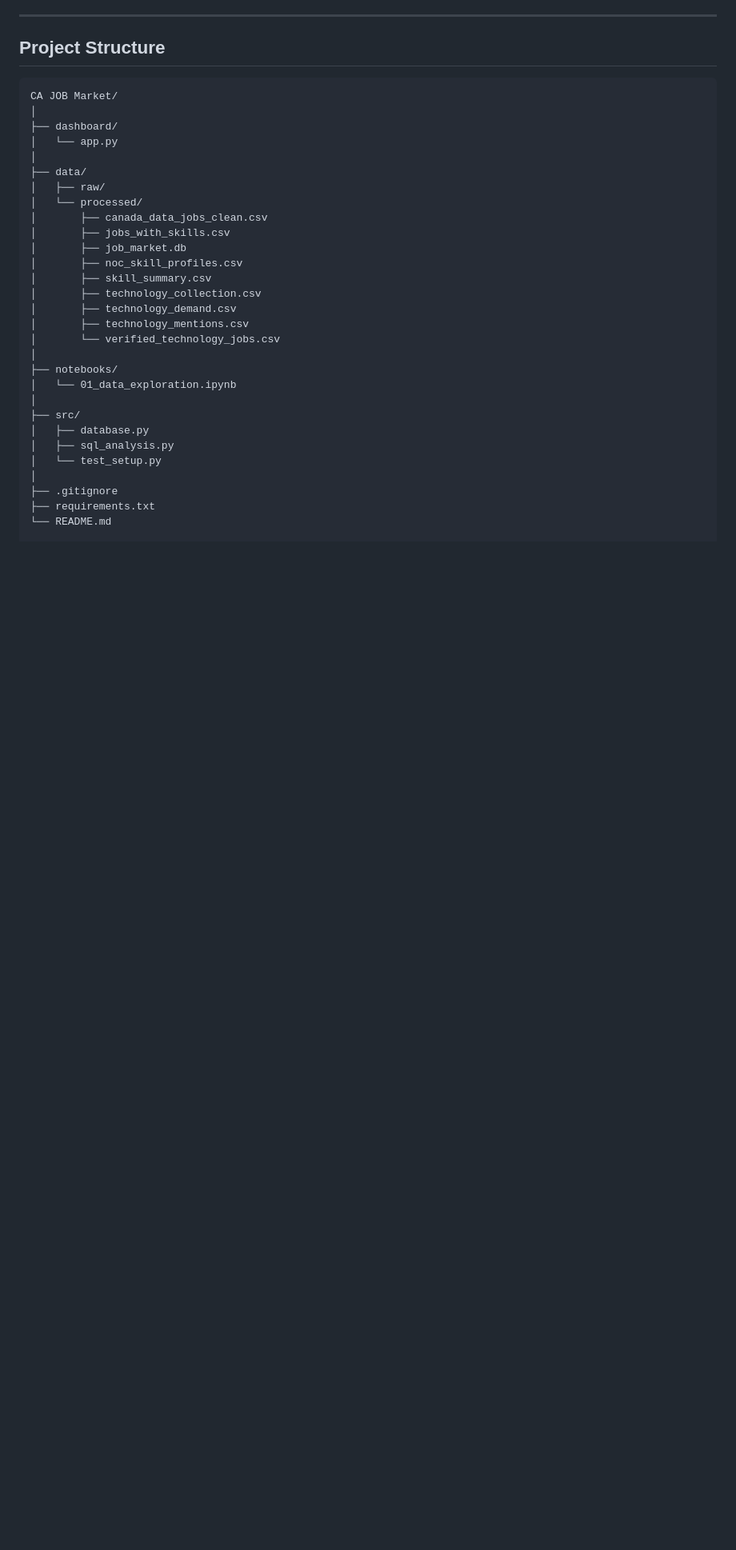
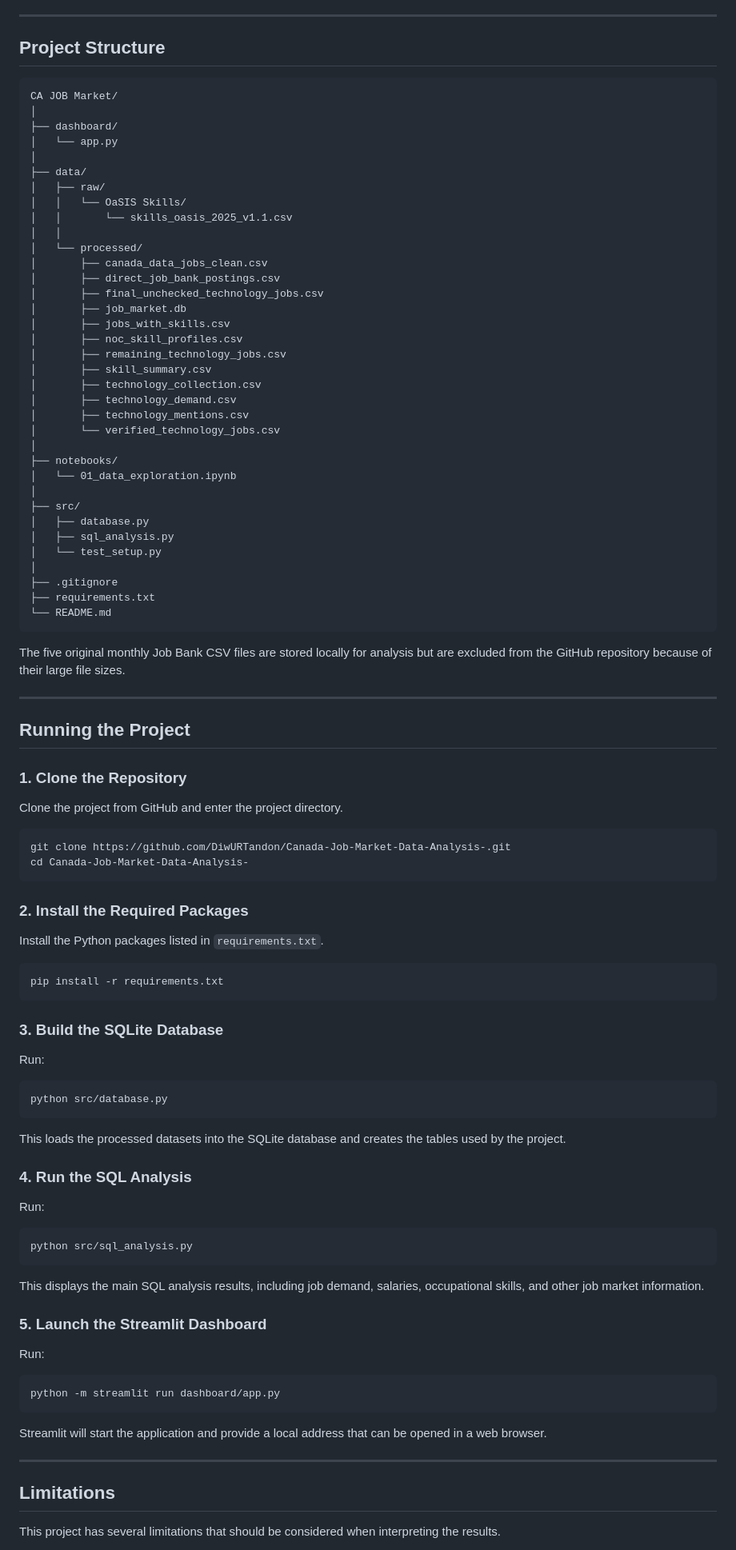
Before and after one commit to DiwURTandon/Canada-Job-Market-Data-Analysis-, a Markdown page: README.md, the part around one of its changes. Shown at 80% size. GitHub-like rendering; blank space fills up the shorter version.

Commit message:
Complete project documentation

````diff
--- a/README.md
+++ b/README.md
@@ -215,11 +251,17 @@ CA JOB Market/
 │
 ├── data/
 │   ├── raw/
+│   │   └── OaSIS Skills/
+│   │       └── skills_oasis_2025_v1.1.csv
+│   │
 │   └── processed/
 │       ├── canada_data_jobs_clean.csv
+│       ├── direct_job_bank_postings.csv
+│       ├── final_unchecked_technology_jobs.csv
+│       ├── job_market.db
 │       ├── jobs_with_skills.csv
-│       ├── job_market.db
 │       ├── noc_skill_profiles.csv
+│       ├── remaining_technology_jobs.csv
 │       ├── skill_summary.csv
 │       ├── technology_collection.csv
 │       ├── technology_demand.csv
@@ -237,3 +279,64 @@ CA JOB Market/
 ├── .gitignore
 ├── requirements.txt
 └── README.md
+```
+
+The five original monthly Job Bank CSV files are stored locally for analysis but are excluded from the GitHub repository because of their large file sizes.
+
+---
+
+## Running the Project
+
+### 1. Clone the Repository
+
+Clone the project from GitHub and enter the project directory.
+
+```bash
+git clone https://github.com/DiwURTandon/Canada-Job-Market-Data-Analysis-.git
+cd Canada-Job-Market-Data-Analysis-
+```
+
+### 2. Install the Required Packages
+
+Install the Python packages listed in `requirements.txt`.
+
+```bash
+pip install -r requirements.txt
+```
+
+### 3. Build the SQLite Database
+
+Run:
+
+```bash
+python src/database.py
+```
+
+This loads the processed datasets into the SQLite database and creates the tables used by the project.
+
+### 4. Run the SQL Analysis
+
+Run:
+
+```bash
+python src/sql_analysis.py
+```
+
+This displays the main SQL analysis results, including job demand, salaries, occupational skills, and other job market information.
+
+### 5. Launch the Streamlit Dashboard
+
+Run:
+
+```bash
+python -m streamlit run dashboard/app.py
+```
+
+Streamlit will start the application and provide a local address that can be opened in a web browser.
+
+---
+
+## Limitations
+
+This project has several limitations that should be considered when interpreting the results.
+
````
Also changed, not shown: other parts of README.md (+111 -42 lines).
